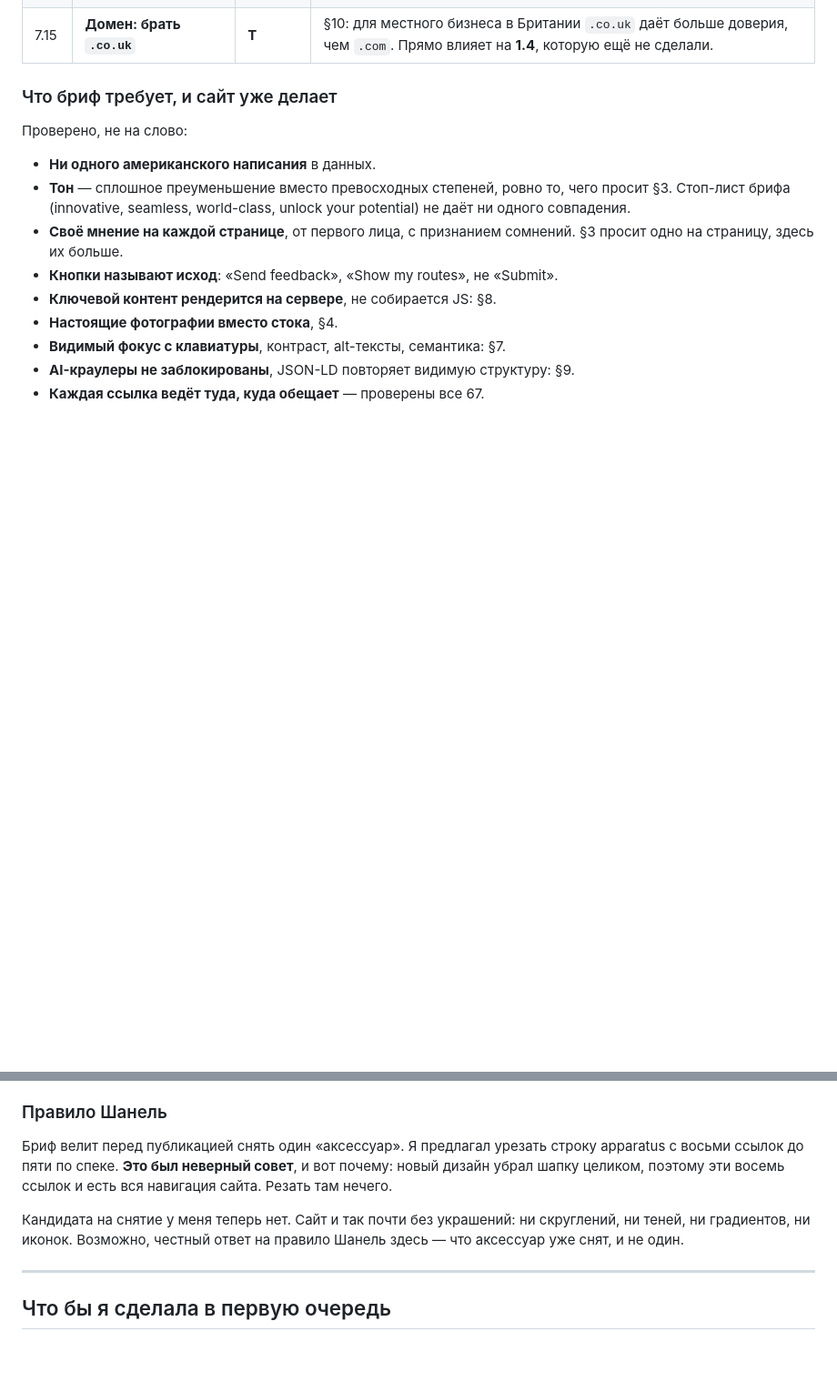
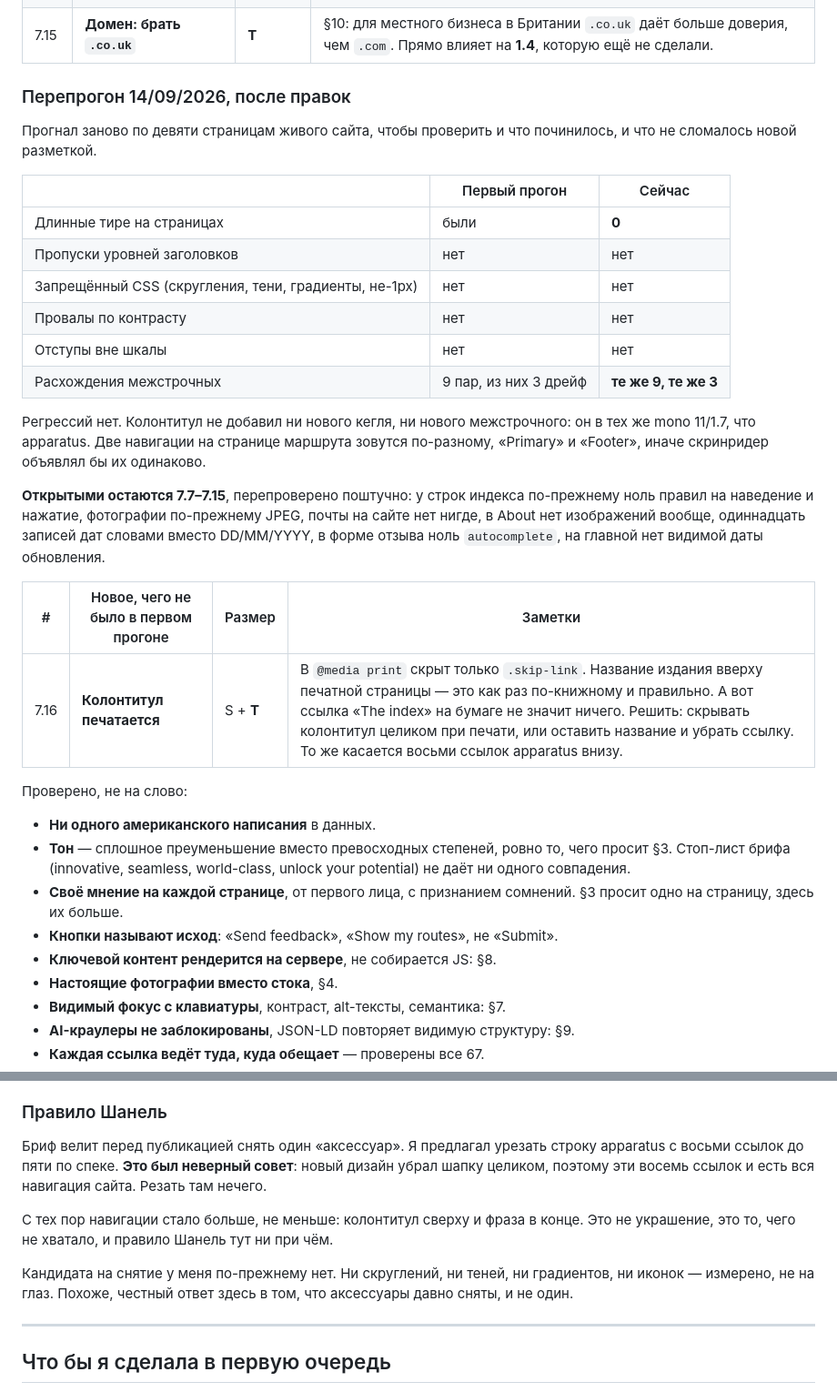
Before and after one commit to ykhtskvch/london-slightly-elsewhere-mvp, a Markdown page: RELEASE-BACKLOG.md, 2 parts joined by grey strips. Shown at 91% size. GitHub-like rendering; blank space fills up the shorter version.

Commit message:
Run the brief again over the changed site
Nine pages of the live site, measured rather than remembered, checking
both what the last few commits fixed and what they might have broken.

Fixed: no em dash survives anywhere on any page.

Unbroken: no heading-level skips, no border-radius, shadow, gradient or
rule other than 1px, no contrast failure, no spacing off the scale. The
running head added no new type size and no new leading — it is the same
11px mono at 1.7 the apparatus already used — and the two navs on a route
page are labelled apart so a screen reader does not announce them the
same.

Unchanged: the nine size-and-leading pairs, of which three are still real
drift, and every item from 7.7 to 7.15. Re-checked one by one rather than
assumed: index rows still have no hover or press rule at all, the
photographs are still JPEG, there is still no email anywhere on the site,
About still contains no image of any kind, eleven dates are still words
rather than DD/MM/YYYY, the feedback form still has no autocomplete, and
the homepage still carries no visible updated date.

One new item the running head created: it prints. A publication name at
the top of a printed page is right; a link reading "The index" on paper
is not. Same question for the eight apparatus links at the foot.

The Chanel-rule entry is rewritten. Navigation grew rather than shrank
since the first run, which is the opposite of removing an accessory, and
correctly so.

Co-Authored-By: Claude Opus 5 <noreply@anthropic.com>

```diff
--- a/RELEASE-BACKLOG.md
+++ b/RELEASE-BACKLOG.md
@@ -166,7 +166,34 @@ CSS. Повторить можно тем же способом: пройтис
 | 7.14 | **Нет видимой даты обновления** | S | §9: «видимая дата последнего обновления» для машинного слоя. У маршрутов есть «Last checked», у главной и индекса нет ничего. |
 | 7.15 | **Домен: брать `.co.uk`** | **Т** | §10: для местного бизнеса в Британии `.co.uk` даёт больше доверия, чем `.com`. Прямо влияет на **1.4**, которую ещё не сделали. |
 
-### Что бриф требует, и сайт уже делает
+### Перепрогон 14/09/2026, после правок
+
+Прогнал заново по девяти страницам живого сайта, чтобы проверить и что
+починилось, и что не сломалось новой разметкой.
+
+| | Первый прогон | Сейчас |
+|---|---|---|
+| Длинные тире на страницах | были | **0** |
+| Пропуски уровней заголовков | нет | нет |
+| Запрещённый CSS (скругления, тени, градиенты, не-1px) | нет | нет |
+| Провалы по контрасту | нет | нет |
+| Отступы вне шкалы | нет | нет |
+| Расхождения межстрочных | 9 пар, из них 3 дрейф | **те же 9, те же 3** |
+
+Регрессий нет. Колонтитул не добавил ни нового кегля, ни нового межстрочного:
+он в тех же mono 11/1.7, что apparatus. Две навигации на странице маршрута
+зовутся по-разному, «Primary» и «Footer», иначе скринридер объявлял бы их
+одинаково.
+
+**Открытыми остаются 7.7–7.15**, перепроверено поштучно: у строк индекса
+по-прежнему ноль правил на наведение и нажатие, фотографии по-прежнему JPEG,
+почты на сайте нет нигде, в About нет изображений вообще, одиннадцать записей
+дат словами вместо DD/MM/YYYY, в форме отзыва ноль `autocomplete`, на главной
+нет видимой даты обновления.
+
+| # | Новое, чего не было в первом прогоне | Размер | Заметки |
+|---|---|---|---|
+| 7.16 | **Колонтитул печатается** | S + **Т** | В `@media print` скрыт только `.skip-link`. Название издания вверху печатной страницы — это как раз по-книжному и правильно. А вот ссылка «The index» на бумаге не значит ничего. Решить: скрывать колонтитул целиком при печати, или оставить название и убрать ссылку. То же касается восьми ссылок apparatus внизу. |
 
 Проверено, не на слово:
 
@@ -187,12 +214,16 @@ CSS. Повторить можно тем же способом: пройтис
 
 Бриф велит перед публикацией снять один «аксессуар». Я предлагал урезать
 строку apparatus с восьми ссылок до пяти по спеке. **Это был неверный
-совет**, и вот почему: новый дизайн убрал шапку целиком, поэтому эти восемь
-ссылок и есть вся навигация сайта. Резать там нечего.
+совет**: новый дизайн убрал шапку целиком, поэтому эти восемь ссылок и есть
+вся навигация сайта. Резать там нечего.
 
-Кандидата на снятие у меня теперь нет. Сайт и так почти без украшений: ни
-скруглений, ни теней, ни градиентов, ни иконок. Возможно, честный ответ на
-правило Шанель здесь — что аксессуар уже снят, и не один.
+С тех пор навигации стало больше, не меньше: колонтитул сверху и фраза в
+конце. Это не украшение, это то, чего не хватало, и правило Шанель тут ни
+при чём.
+
+Кандидата на снятие у меня по-прежнему нет. Ни скруглений, ни теней, ни
+градиентов, ни иконок — измерено, не на глаз. Похоже, честный ответ здесь в
+том, что аксессуары давно сняты, и не один.
 
 ---
 
```
